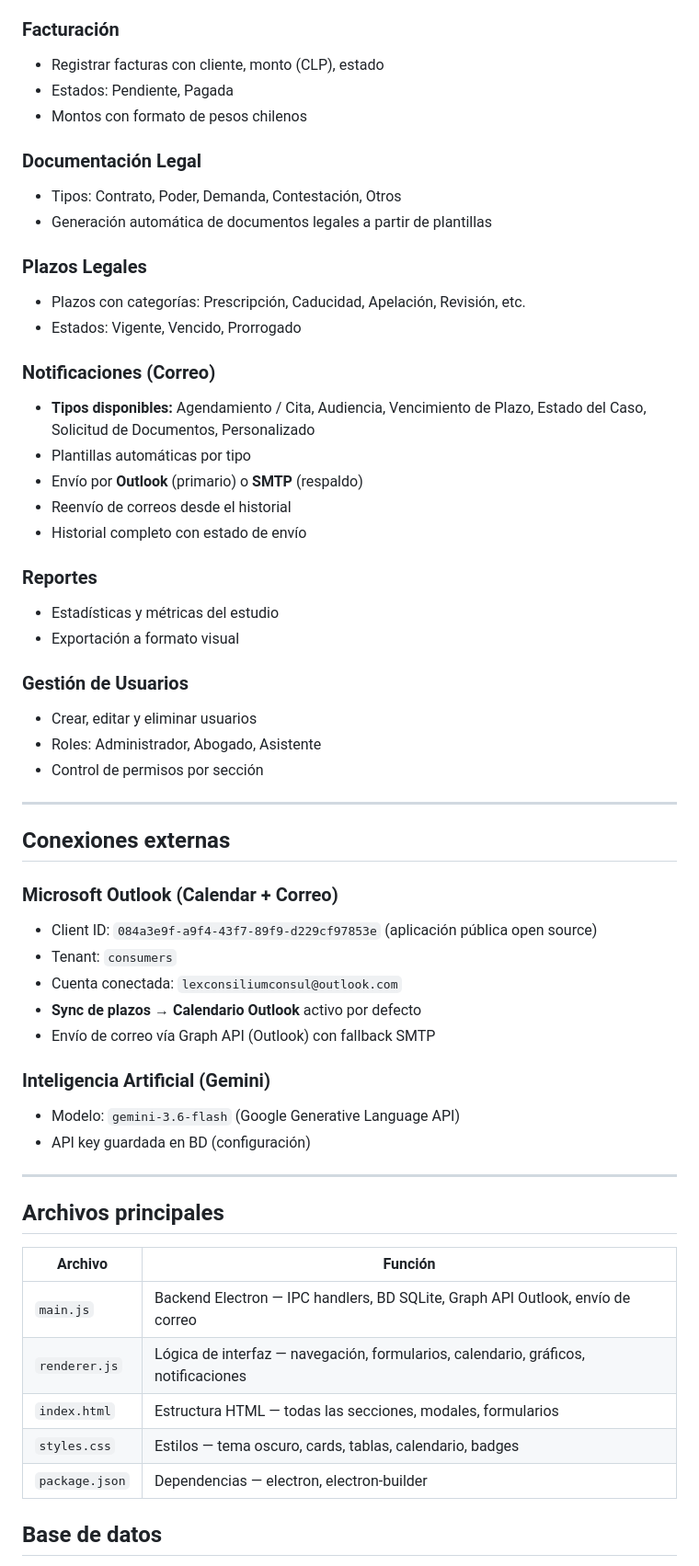
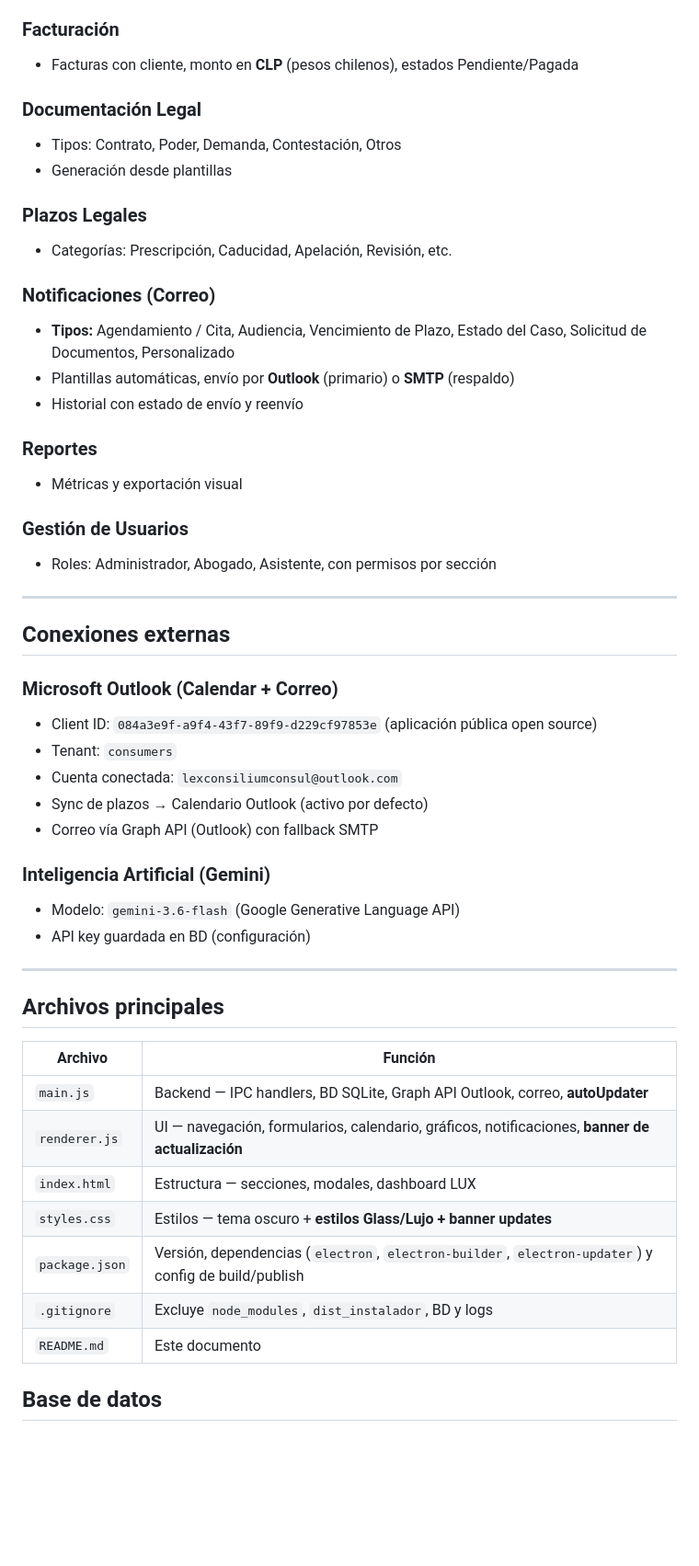
Before and after one commit to lexconsiliumconsultores/lex-releases, a Markdown page: README.md, the part around one of its changes. Shown at 92% size. Rendered like a GitHub page; blank space fills up the shorter version.

```diff
--- a/README.md
+++ b/README.md
@@ -72,32 +131,24 @@ Start-Process "C:\Users\CASA\Desktop\TODOS LOS PROYECTOS\PROYECTO 5\LEX\node_mod
 
 ### Facturación
-- Registrar facturas con cliente, monto (CLP), estado
-- Estados: Pendiente, Pagada
-- Montos con formato de pesos chilenos
+- Facturas con cliente, monto en **CLP** (pesos chilenos), estados Pendiente/Pagada
 
 ### Documentación Legal
 - Tipos: Contrato, Poder, Demanda, Contestación, Otros
-- Generación automática de documentos legales a partir de plantillas
+- Generación desde plantillas
 
 ### Plazos Legales
-- Plazos con categorías: Prescripción, Caducidad, Apelación, Revisión, etc.
-- Estados: Vigente, Vencido, Prorrogado
+- Categorías: Prescripción, Caducidad, Apelación, Revisión, etc.
 
 ### Notificaciones (Correo)
-- **Tipos disponibles:** Agendamiento / Cita, Audiencia, Vencimiento de Plazo, Estado del Caso, Solicitud de Documentos, Personalizado
-- Plantillas automáticas por tipo
-- Envío por **Outlook** (primario) o **SMTP** (respaldo)
-- Reenvío de correos desde el historial
-- Historial completo con estado de envío
+- **Tipos:** Agendamiento / Cita, Audiencia, Vencimiento de Plazo, Estado del Caso, Solicitud de Documentos, Personalizado
+- Plantillas automáticas, envío por **Outlook** (primario) o **SMTP** (respaldo)
+- Historial con estado de envío y reenvío
 
 ### Reportes
-- Estadísticas y métricas del estudio
-- Exportación a formato visual
+- Métricas y exportación visual
 
 ### Gestión de Usuarios
-- Crear, editar y eliminar usuarios
-- Roles: Administrador, Abogado, Asistente
-- Control de permisos por sección
+- Roles: Administrador, Abogado, Asistente, con permisos por sección
 
 ---
 
@@ -107,8 +158,8 @@ Start-Process "C:\Users\CASA\Desktop\TODOS LOS PROYECTOS\PROYECTO 5\LEX\node_mod
 - Client ID: `084a3e9f-a9f4-43f7-89f9-d229cf97853e` (aplicación pública open source)
 - Tenant: `consumers`
 - Cuenta conectada: `lexconsiliumconsul@outlook.com`
-- **Sync de plazos → Calendario Outlook** activo por defecto
-- Envío de correo vía Graph API (Outlook) con fallback SMTP
+- Sync de plazos → Calendario Outlook (activo por defecto)
+- Correo vía Graph API (Outlook) con fallback SMTP
 
 ### Inteligencia Artificial (Gemini)
 - Modelo: `gemini-3.6-flash` (Google Generative Language API)
@@ -120,11 +171,13 @@ Start-Process "C:\Users\CASA\Desktop\TODOS LOS PROYECTOS\PROYECTO 5\LEX\node_mod
 
 | Archivo | Función |
 |---------|---------|
-| `main.js` | Backend Electron — IPC handlers, BD SQLite, Graph API Outlook, envío de correo |
-| `renderer.js` | Lógica de interfaz — navegación, formularios, calendario, gráficos, notificaciones |
-| `index.html` | Estructura HTML — todas las secciones, modales, formularios |
-| `styles.css` | Estilos — tema oscuro, cards, tablas, calendario, badges |
-| `package.json` | Dependencias — electron, electron-builder |
+| `main.js` | Backend — IPC handlers, BD SQLite, Graph API Outlook, correo, **autoUpdater** |
+| `renderer.js` | UI — navegación, formularios, calendario, gráficos, notificaciones, **banner de actualización** |
+| `index.html` | Estructura — secciones, modales, dashboard LUX |
+| `styles.css` | Estilos — tema oscuro + **estilos Glass/Lujo + banner updates** |
+| `package.json` | Versión, dependencias (`electron`, `electron-builder`, `electron-updater`) y config de build/publish |
+| `.gitignore` | Excluye `node_modules`, `dist_instalador`, BD y logs |
+| `README.md` | Este documento |
 
 ## Base de datos
 
```
Also changed, not shown: other parts of README.md (+118 -41 lines).
